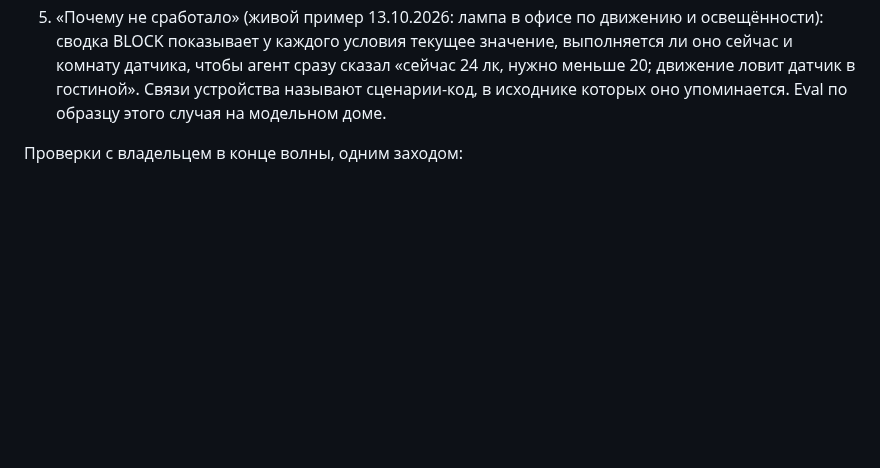
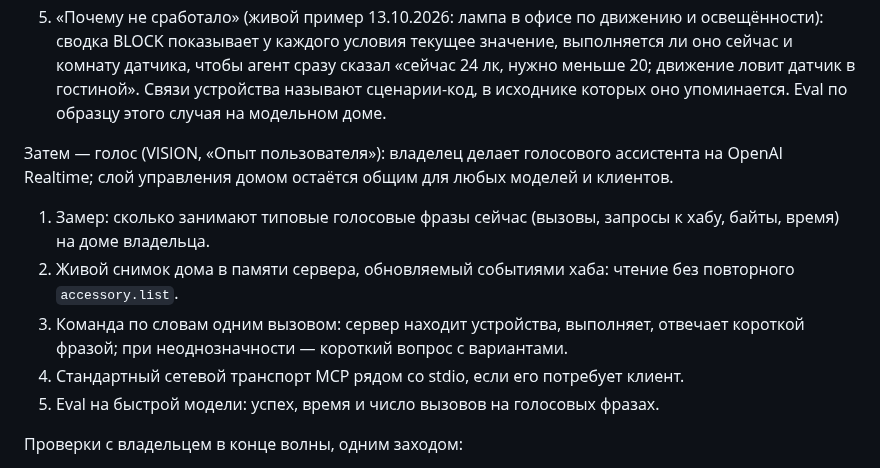
Before and after one commit to xor777/sprut-agent, a Markdown page: PLAN.md, the part around the change. Drawn GitHub-style; blank space fills up the shorter version.

```diff
--- a/PLAN.md
+++ b/PLAN.md
@@ -75,6 +75,19 @@
    «сейчас 24 лк, нужно меньше 20; движение ловит датчик в гостиной». Связи
    устройства называют сценарии-код, в исходнике которых оно упоминается.
    Eval по образцу этого случая на модельном доме.
+
+Затем — голос (VISION, «Опыт пользователя»): владелец делает голосового
+ассистента на OpenAI Realtime; слой управления домом остаётся общим для любых
+моделей и клиентов.
+
+1. Замер: сколько занимают типовые голосовые фразы сейчас (вызовы, запросы к
+   хабу, байты, время) на доме владельца.
+2. Живой снимок дома в памяти сервера, обновляемый событиями хаба: чтение без
+   повторного `accessory.list`.
+3. Команда по словам одним вызовом: сервер находит устройства, выполняет,
+   отвечает короткой фразой; при неоднозначности — короткий вопрос с вариантами.
+4. Стандартный сетевой транспорт MCP рядом со stdio, если его потребует клиент.
+5. Eval на быстрой модели: успех, время и число вызовов на голосовых фразах.
 
 Проверки с владельцем в конце волны, одним заходом:
 
```
Also changed, not shown: VISION.md (+10 -0 lines).
